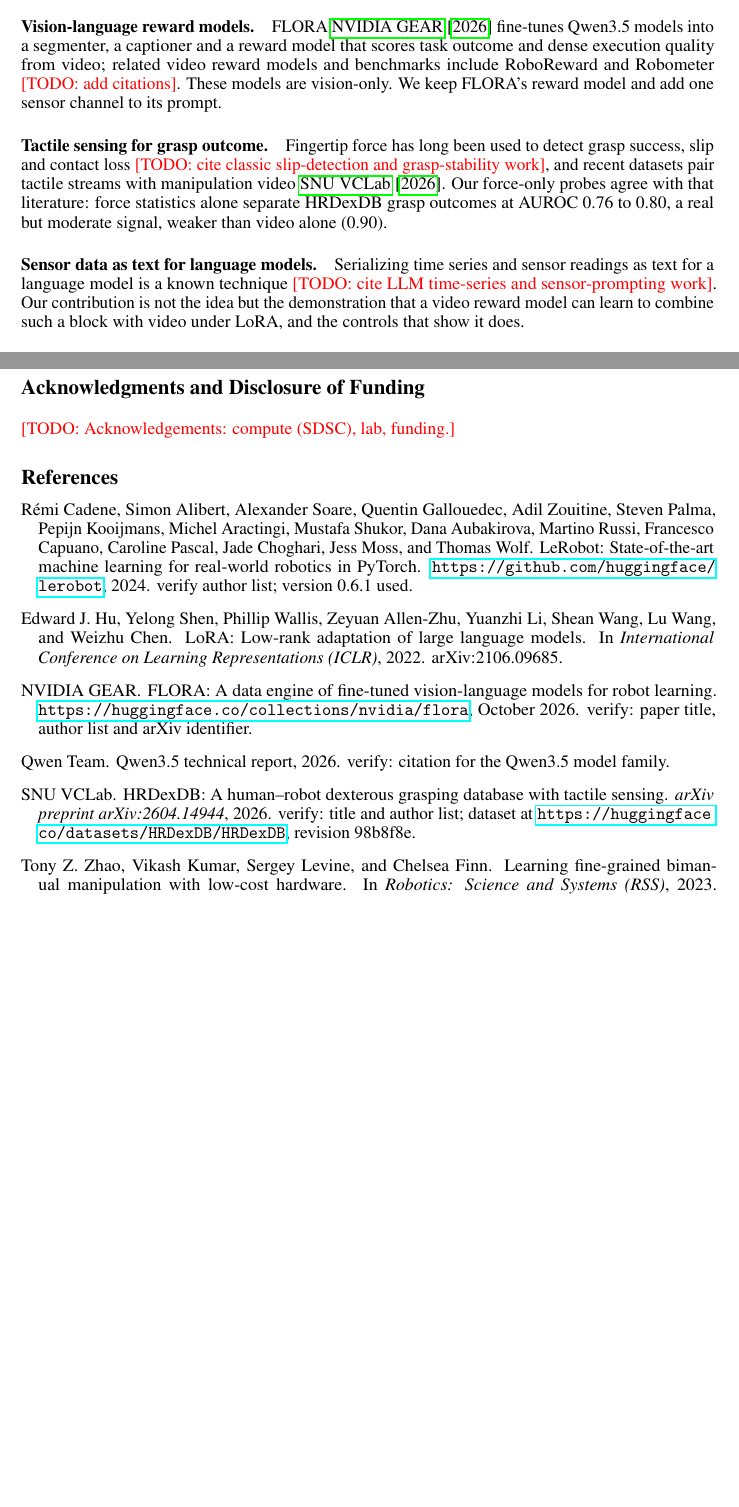
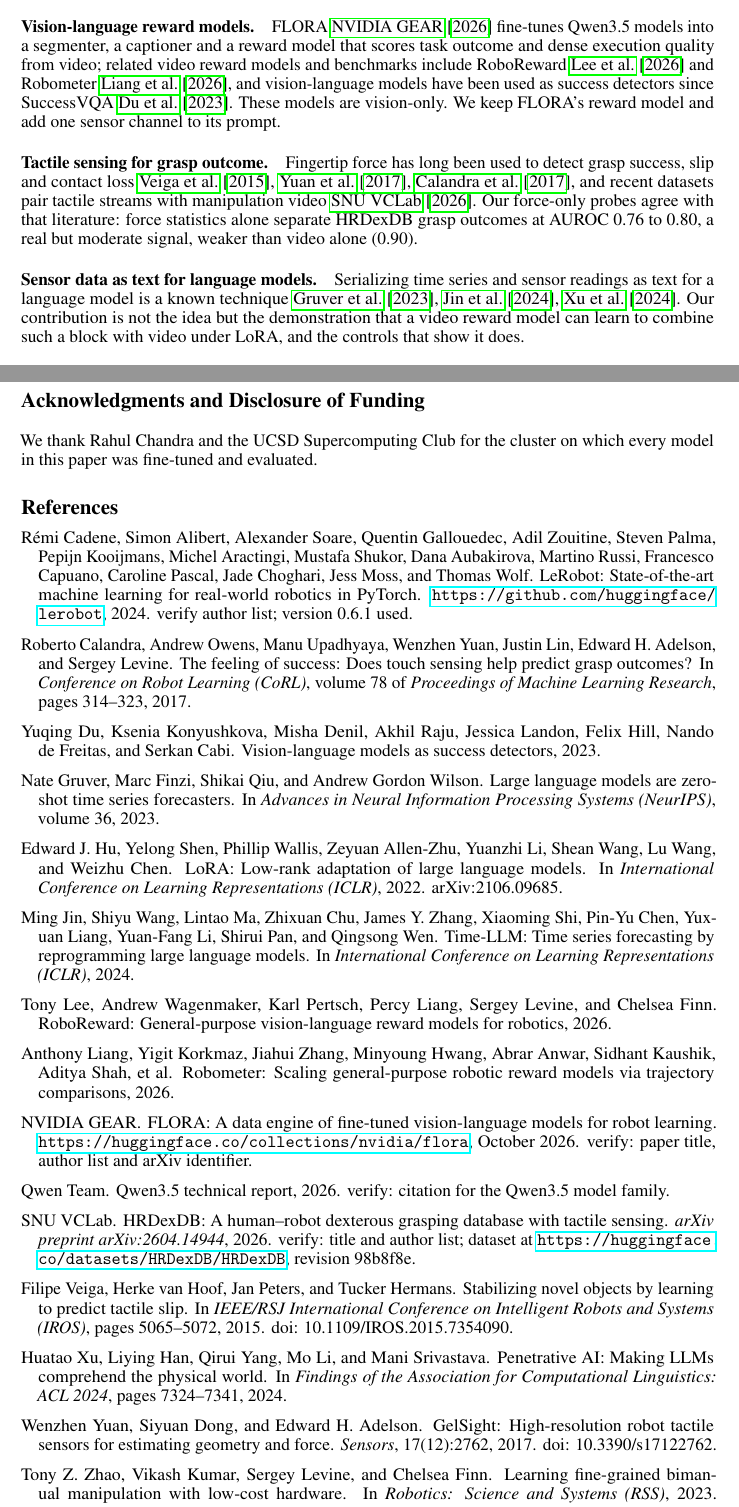
Before and after one commit to ogershony/tactile-flora, a LaTeX paper (writeup/paper/main.tex, which reads writeup/paper/references.bib): two parts of pages 2 and 9 of 9 before the commit and two parts of pages 2 and 9 of 10 after it, joined at a grey line, cut so that both start at the same text, the shorter picture padded with empty space. Compiled offline with pdfLaTeX.

Commit message:
Fill in the paper's citations and acknowledgements
Related work now cites RoboReward, Robometer and SuccessVQA for video
reward models; Veiga et al., GelSight and Calandra et al. for tactile
grasp outcome and slip; and LLMTime, Time-LLM and Penetrative AI for
sensor data as text. The acknowledgements thank Rahul Chandra and the
UCSD Supercomputing Club for the cluster. No TODO markers remain.

Co-Authored-By: Claude Fable 5.1 <noreply@anthropic.com>

```diff
--- a/writeup/paper/main.tex
+++ b/writeup/paper/main.tex
@@ -111,19 +111,19 @@ Our contributions are:
 
 \paragraph{Vision-language reward models.} FLORA~\cite{flora2026} fine-tunes Qwen3.5 models into
 a segmenter, a captioner and a reward model that scores task outcome and dense execution quality
-from video; related video reward models and benchmarks include RoboReward and Robometer
-\todo{add citations}. These models are vision-only. We keep FLORA's reward model and add one
+from video; related video reward models and benchmarks include RoboReward~\cite{lee2026roboreward} and
+Robometer~\cite{liang2026robometer}, and vision-language models have been used as success
+detectors since SuccessVQA~\cite{du2023successvqa}. These models are vision-only. We keep FLORA's reward model and add one
 sensor channel to its prompt.
 
 \paragraph{Tactile sensing for grasp outcome.} Fingertip force has long been used to detect
-grasp success, slip and contact loss~\todo{cite classic slip-detection and grasp-stability work},
+grasp success, slip and contact loss~\cite{veiga2015slip,yuan2017gelsight,calandra2017feeling},
 and recent datasets pair tactile streams with manipulation video~\cite{hrdexdb2026}. Our
 force-only probes agree with that literature: force statistics alone separate HRDexDB grasp
 outcomes at AUROC 0.76 to 0.80, a real but moderate signal, weaker than video alone (0.90).
 
 \paragraph{Sensor data as text for language models.} Serializing time series and sensor readings
-as text for a language model is a known technique~\todo{cite LLM time-series and sensor-prompting
-work}. Our contribution is not the idea but the demonstration that a video reward model can learn
+as text for a language model is a known technique~\cite{gruver2023llmtime,jin2024timellm,xu2024penetrative}. Our contribution is not the idea but the demonstration that a video reward model can learn
 to combine such a block with video under LoRA, and the controls that show it does.
 
 \section{Method}
@@ -532,7 +532,8 @@ result into a measured one, and higher-resolution video to find out how much of
 survives a stronger visual channel.
 
 \begin{ack}
-\todo{Acknowledgements: compute (SDSC), lab, funding.}
+We thank Rahul Chandra and the UCSD Supercomputing Club for the cluster on which every model in
+this paper was fine-tuned and evaluated.
 \end{ack}
 
 \bibliographystyle{plainnat}
--- a/writeup/paper/references.bib
+++ b/writeup/paper/references.bib
@@ -47,0 +52 @@
+  year          = {2026},
@@ -47,0 +59,3 @@
+  title         = {Robometer: Scaling General-Purpose Robotic Reward Models via Trajectory Comparisons},
+  author        = {Liang, Anthony and Korkmaz, Yigit and Zhang, Jiahui and Hwang, Minyoung and Anwar, Abrar and Kaushik, Sidhant and Shah, Aditya and others},
+  year          = {2026},
@@ -47,0 +68,3 @@
+  title         = {Vision-Language Models as Success Detectors},
+  author        = {Du, Yuqing and Konyushkova, Ksenia and Denil, Misha and Raju, Akhil and Landon, Jessica and Hill, Felix and de Freitas, Nando and Cabi, Serkan},
+  year          = {2023},
@@ -47,0 +77,27 @@
+  title     = {Stabilizing Novel Objects by Learning to Predict Tactile Slip},
+  author    = {Veiga, Filipe and van Hoof, Herke and Peters, Jan and Hermans, Tucker},
+  booktitle = {IEEE/RSJ International Conference on Intelligent Robots and Systems (IROS)},
+  pages     = {5065--5072},
+  year      = {2015},
+  doi       = {10.1109/IROS.2015.7354090}
+}
+
+@inproceedings{calandra2017feeling,
+  title     = {The Feeling of Success: Does Touch Sensing Help Predict Grasp Outcomes?},
+  author    = {Calandra, Roberto and Owens, Andrew and Upadhyaya, Manu and Yuan, Wenzhen and Lin, Justin and Adelson, Edward H. and Levine, Sergey},
+  booktitle = {Conference on Robot Learning (CoRL)},
+  series    = {Proceedings of Machine Learning Research},
+  volume    = {78},
+  pages     = {314--323},
+  year      = {2017}
+}
+
+@article{yuan2017gelsight,
+  title   = {{GelSight}: High-Resolution Robot Tactile Sensors for Estimating Geometry and Force},
+  author  = {Yuan, Wenzhen and Dong, Siyuan and Adelson, Edward H.},
+  journal = {Sensors},
+  volume  = {17},
+  number  = {12},
+  pages   = {2762},
+  year    = {2017},
+  doi     = {10.3390/s17122762}
@@ -47,0 +109,19 @@
+  booktitle = {Advances in Neural Information Processing Systems (NeurIPS)},
+  volume    = {36},
+  year      = {2023}
+}
+
+@inproceedings{jin2024timellm,
+  title     = {{Time-LLM}: Time Series Forecasting by Reprogramming Large Language Models},
+  author    = {Jin, Ming and Wang, Shiyu and Ma, Lintao and Chu, Zhixuan and Zhang, James Y. and Shi, Xiaoming and Chen, Pin-Yu and Liang, Yuxuan and Li, Yuan-Fang and Pan, Shirui and Wen, Qingsong},
+  booktitle = {International Conference on Learning Representations (ICLR)},
+  year      = {2024}
+}
+
+@inproceedings{xu2024penetrative,
+  title     = {Penetrative {AI}: Making {LLMs} Comprehend the Physical World},
+  author    = {Xu, Huatao and Han, Liying and Yang, Qirui and Li, Mo and Srivastava, Mani},
+  booktitle = {Findings of the Association for Computational Linguistics: ACL 2024},
+  pages     = {7324--7341},
+  year      = {2024}
+}
```
Also changed, not shown: writeup/paper/README.md, writeup/paper/main.pdf, writeup/paper/references.bib (27 more changed lines).
